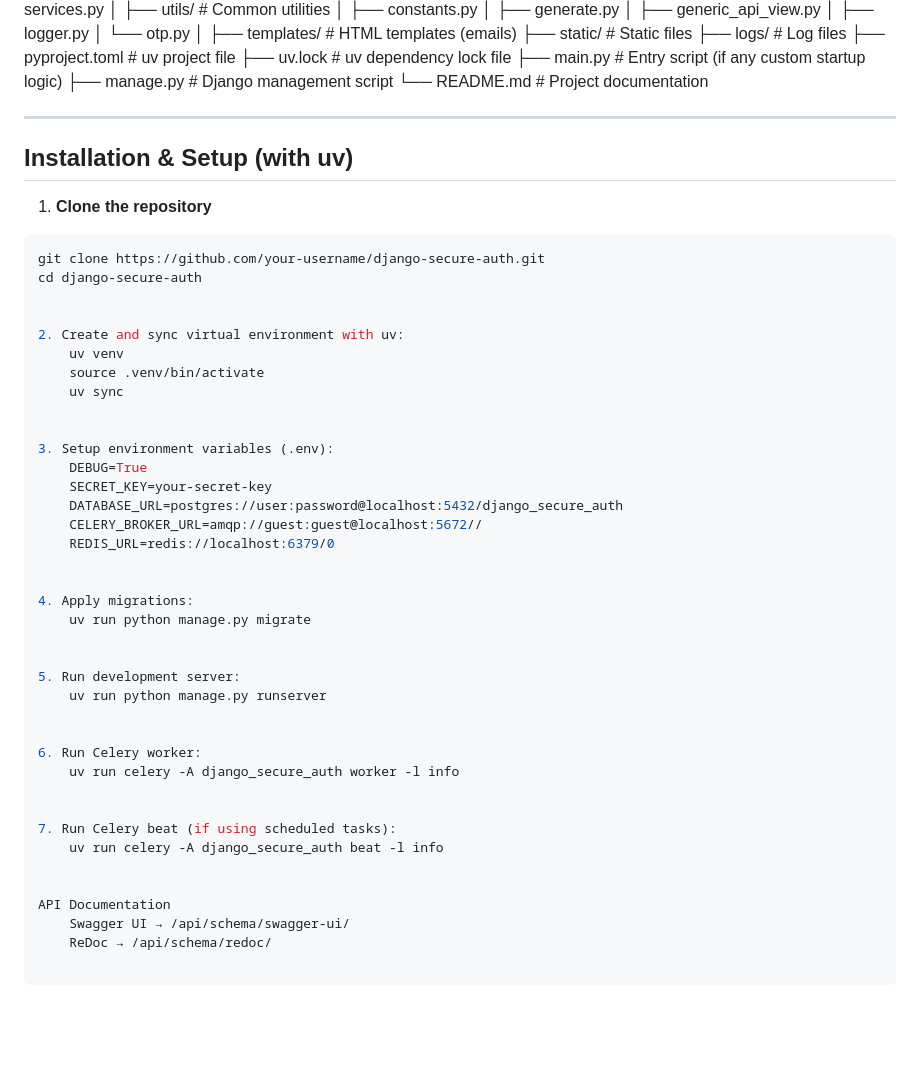
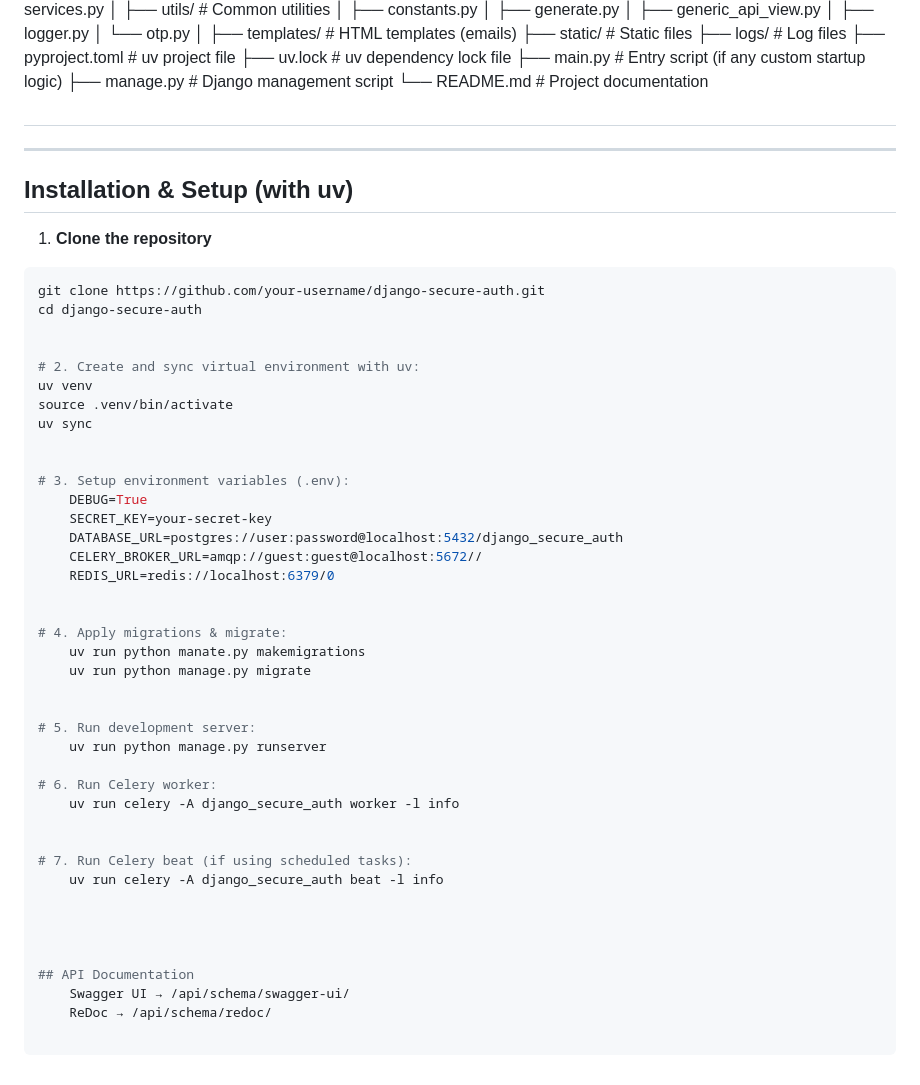
Before and after one commit to alice8180/django-secure-auth, a Markdown page: README.md, the part around the change. GitHub-like rendering; blank space fills up the shorter version.

Commit message:
Initial commit

```diff
--- a/README.md
+++ b/README.md
@@ -76,7 +76,7 @@ django-secure-auth/
 ├── manage.py # Django management script
 └── README.md # Project documentation
 
-
+##
 
 ---
 
@@ -88,13 +88,13 @@ git clone https://github.com/your-username/django-secure-auth.git
 cd django-secure-auth
 
 
-2. Create and sync virtual environment with uv:
-    uv venv
-    source .venv/bin/activate
-    uv sync
+# 2. Create and sync virtual environment with uv:
+uv venv
+source .venv/bin/activate
+uv sync
 
 
-3. Setup environment variables (.env):
+# 3. Setup environment variables (.env):
     DEBUG=True
     SECRET_KEY=your-secret-key
     DATABASE_URL=postgres://user:password@localhost:5432/django_secure_auth
@@ -102,22 +102,24 @@ cd django-secure-auth
     REDIS_URL=redis://localhost:6379/0
 
 
-4. Apply migrations:
+# 4. Apply migrations & migrate:
+    uv run python manate.py makemigrations
     uv run python manage.py migrate
 
 
-5. Run development server:
+# 5. Run development server:
     uv run python manage.py runserver
 
-
-6. Run Celery worker:
+# 6. Run Celery worker:
     uv run celery -A django_secure_auth worker -l info
 
 
-7. Run Celery beat (if using scheduled tasks):
+# 7. Run Celery beat (if using scheduled tasks):
     uv run celery -A django_secure_auth beat -l info
 
 
-API Documentation
+
+
+## API Documentation
     Swagger UI → /api/schema/swagger-ui/
     ReDoc → /api/schema/redoc/
```
